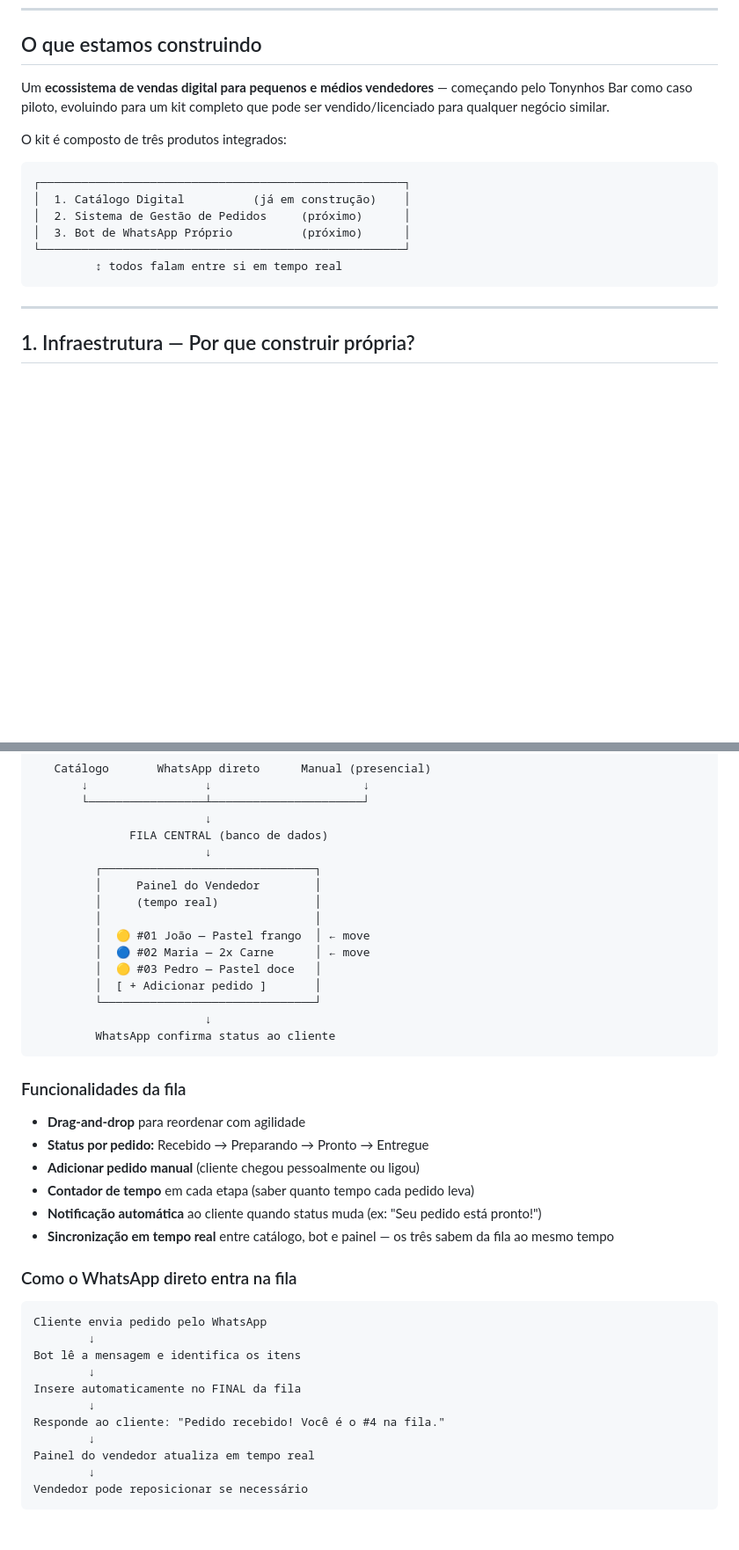
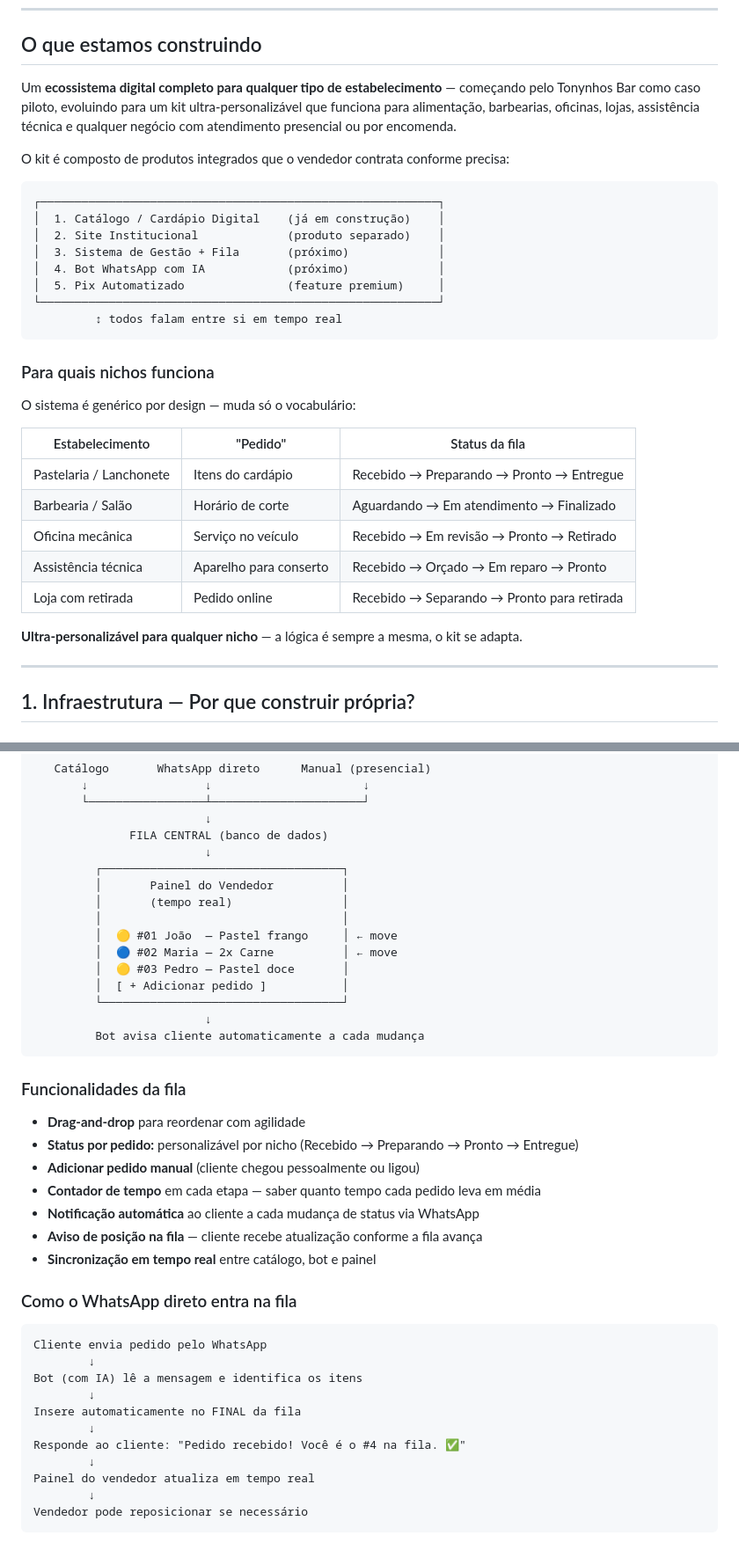
Before and after one commit to JasonDevoxxs/Catalogo-Prili, a Markdown page: README-inovador.md, 2 parts joined by grey strips. Shown at 88% size. Drawn GitHub-style; blank space fills up the shorter version.

````diff
--- a/README-inovador.md
+++ b/README-inovador.md
@@ -6,18 +6,33 @@
 
 ## O que estamos construindo
 
-Um **ecossistema de vendas digital para pequenos e médios vendedores** — começando pelo Tonynhos Bar como caso piloto, evoluindo para um kit completo que pode ser vendido/licenciado para qualquer negócio similar.
+Um **ecossistema digital completo para qualquer tipo de estabelecimento** — começando pelo Tonynhos Bar como caso piloto, evoluindo para um kit ultra-personalizável que funciona para alimentação, barbearias, oficinas, lojas, assistência técnica e qualquer negócio com atendimento presencial ou por encomenda.
 
-O kit é composto de três produtos integrados:
+O kit é composto de produtos integrados que o vendedor contrata conforme precisa:
 
 ```
-┌─────────────────────────────────────────────────────┐
-│  1. Catálogo Digital          (já em construção)    │
-│  2. Sistema de Gestão de Pedidos     (próximo)      │
-│  3. Bot de WhatsApp Próprio          (próximo)      │
-└─────────────────────────────────────────────────────┘
+┌──────────────────────────────────────────────────────────┐
+│  1. Catálogo / Cardápio Digital    (já em construção)    │
+│  2. Site Institucional             (produto separado)    │
+│  3. Sistema de Gestão + Fila       (próximo)             │
+│  4. Bot WhatsApp com IA            (próximo)             │
+│  5. Pix Automatizado               (feature premium)     │
+└──────────────────────────────────────────────────────────┘
          ↕ todos falam entre si em tempo real
 ```
+
+### Para quais nichos funciona
+O sistema é genérico por design — muda só o vocabulário:
+
+| Estabelecimento | "Pedido" | Status da fila |
+|----------------|----------|----------------|
+| Pastelaria / Lanchonete | Itens do cardápio | Recebido → Preparando → Pronto → Entregue |
+| Barbearia / Salão | Horário de corte | Aguardando → Em atendimento → Finalizado |
+| Oficina mecânica | Serviço no veículo | Recebido → Em revisão → Pronto → Retirado |
+| Assistência técnica | Aparelho para conserto | Recebido → Orçado → Em reparo → Pronto |
+| Loja com retirada | Pedido online | Recebido → Separando → Pronto para retirada |
+
+**Ultra-personalizável para qualquer nicho** — a lógica é sempre a mesma, o kit se adapta.
 
 ---
 
@@ -114,36 +128,37 @@ Sem sistema, vira bagunça. Com o nosso:
                          ↓
               FILA CENTRAL (banco de dados)
                          ↓
-         ┌───────────────────────────────┐
-         │     Painel do Vendedor        │
-         │     (tempo real)              │
-         │                               │
-         │  🟡 #01 João — Pastel frango  │ ← move
-         │  🔵 #02 Maria — 2x Carne      │ ← move
-         │  🟡 #03 Pedro — Pastel doce   │
-         │  [ + Adicionar pedido ]       │
-         └───────────────────────────────┘
+         ┌───────────────────────────────────┐
+         │       Painel do Vendedor          │
+         │       (tempo real)                │
+         │                                   │
+         │  🟡 #01 João  — Pastel frango     │ ← move
+         │  🔵 #02 Maria — 2x Carne          │ ← move
+         │  🟡 #03 Pedro — Pastel doce       │
+         │  [ + Adicionar pedido ]           │
+         └───────────────────────────────────┘
                          ↓
-         WhatsApp confirma status ao cliente
+         Bot avisa cliente automaticamente a cada mudança
 ```
 
 ### Funcionalidades da fila
 - **Drag-and-drop** para reordenar com agilidade
-- **Status por pedido:** Recebido → Preparando → Pronto → Entregue
+- **Status por pedido:** personalizável por nicho (Recebido → Preparando → Pronto → Entregue)
 - **Adicionar pedido manual** (cliente chegou pessoalmente ou ligou)
-- **Contador de tempo** em cada etapa (saber quanto tempo cada pedido leva)
-- **Notificação automática** ao cliente quando status muda (ex: "Seu pedido está pronto!")
-- **Sincronização em tempo real** entre catálogo, bot e painel — os três sabem da fila ao mesmo tempo
+- **Contador de tempo** em cada etapa — saber quanto tempo cada pedido leva em média
+- **Notificação automática** ao cliente a cada mudança de status via WhatsApp
+- **Aviso de posição na fila** — cliente recebe atualização conforme a fila avança
+- **Sincronização em tempo real** entre catálogo, bot e painel
 
 ### Como o WhatsApp direto entra na fila
 ```
 Cliente envia pedido pelo WhatsApp
         ↓
-Bot lê a mensagem e identifica os itens
+Bot (com IA) lê a mensagem e identifica os itens
         ↓
 Insere automaticamente no FINAL da fila
         ↓
-Responde ao cliente: "Pedido recebido! Você é o #4 na fila."
+Responde ao cliente: "Pedido recebido! Você é o #4 na fila. ✅"
         ↓
 Painel do vendedor atualiza em tempo real
         ↓
````
Also changed, not shown: other parts of README-inovador.md (+96 -58 lines).
